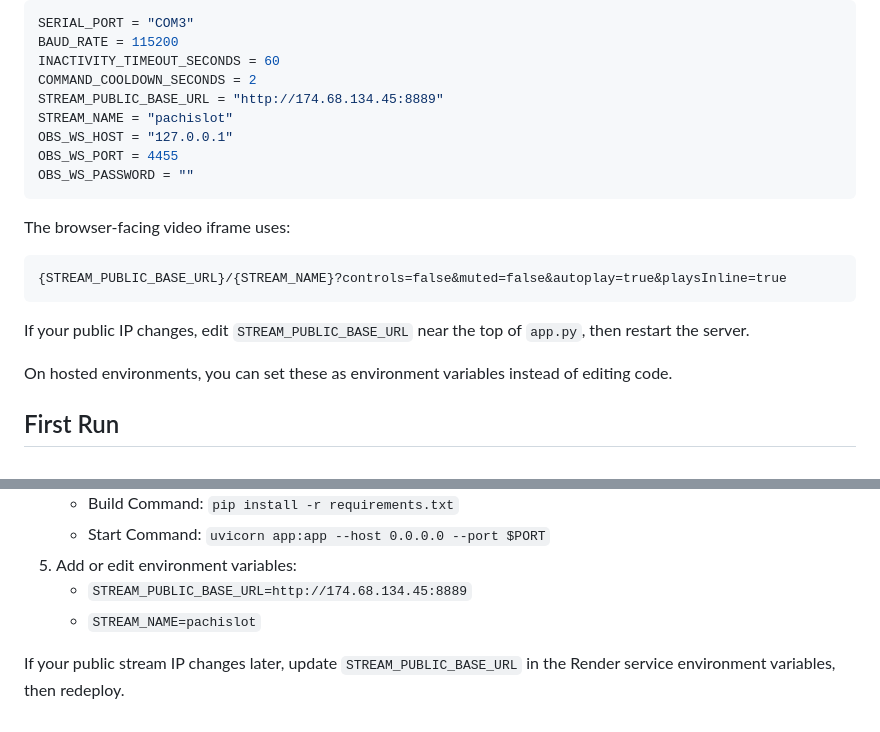
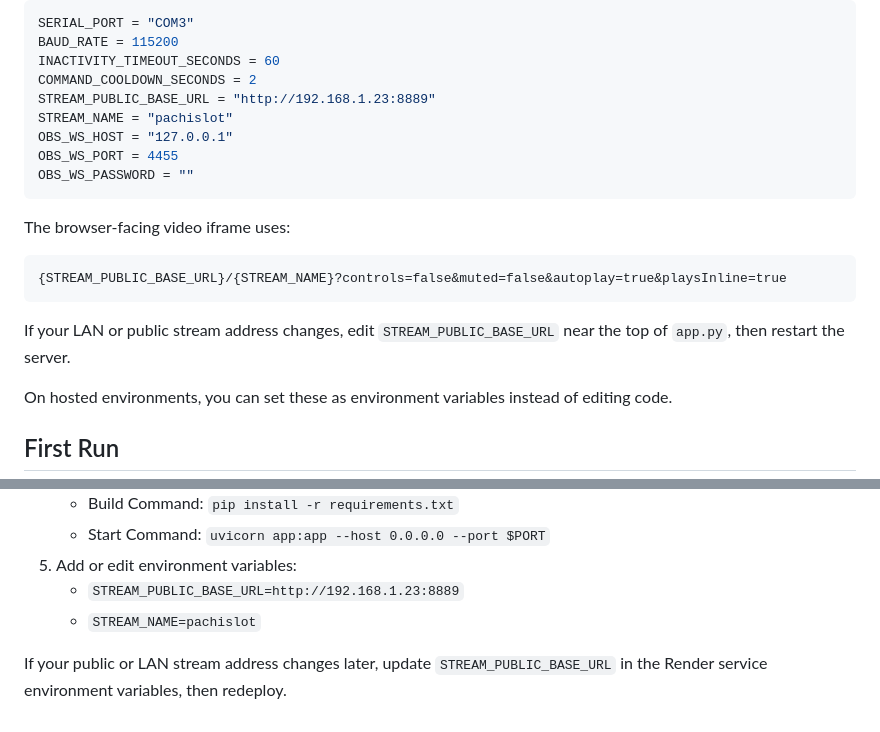
Before and after one commit to remotay/pachislot, a Markdown page: README.md, 2 parts joined by grey strips. Drawn GitHub-style.

Commit message:
Document LAN MediaMTX stream URL

````diff
--- a/README.md
+++ b/README.md
@@ -21,7 +21,7 @@ SERIAL_PORT = "COM3"
 BAUD_RATE = 115200
 INACTIVITY_TIMEOUT_SECONDS = 60
 COMMAND_COOLDOWN_SECONDS = 2
-STREAM_PUBLIC_BASE_URL = "http://174.68.134.45:8889"
+STREAM_PUBLIC_BASE_URL = "http://192.168.1.23:8889"
 STREAM_NAME = "pachislot"
 OBS_WS_HOST = "127.0.0.1"
 OBS_WS_PORT = 4455
@@ -34,7 +34,7 @@ The browser-facing video iframe uses:
 {STREAM_PUBLIC_BASE_URL}/{STREAM_NAME}?controls=false&muted=false&autoplay=true&playsInline=true
 ```
 
-If your public IP changes, edit `STREAM_PUBLIC_BASE_URL` near the top of `app.py`, then restart the server.
+If your LAN or public stream address changes, edit `STREAM_PUBLIC_BASE_URL` near the top of `app.py`, then restart the server.
 
 On hosted environments, you can set these as environment variables instead of editing code.
 
@@ -108,7 +108,7 @@ Manual Render setup:
    - Build Command: `pip install -r requirements.txt`
    - Start Command: `uvicorn app:app --host 0.0.0.0 --port $PORT`
 5. Add or edit environment variables:
-   - `STREAM_PUBLIC_BASE_URL=http://174.68.134.45:8889`
+   - `STREAM_PUBLIC_BASE_URL=http://192.168.1.23:8889`
    - `STREAM_NAME=pachislot`
 
-If your public stream IP changes later, update `STREAM_PUBLIC_BASE_URL` in the Render service environment variables, then redeploy.
+If your public or LAN stream address changes later, update `STREAM_PUBLIC_BASE_URL` in the Render service environment variables, then redeploy.
````
